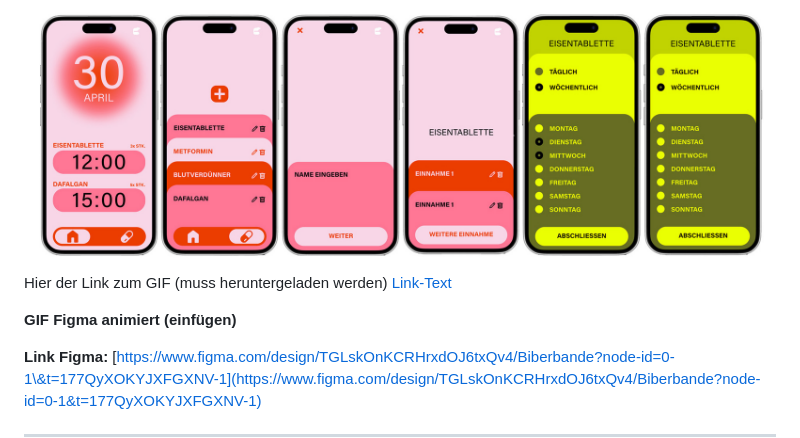
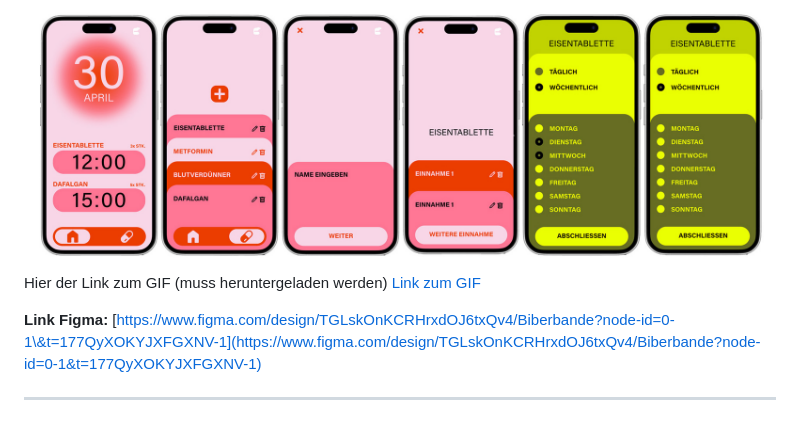
Before and after one commit to NadiaGiliberti/Biberbande, a Markdown page: README.md, the part around the change printed below. Drawn GitHub-style; blank space fills up the shorter version.

```diff
--- a/README.md
+++ b/README.md
@@ -57,11 +57,7 @@ Sobald das Medikament und die erste Einnahme erfasst sind, kann man über die Se
 ## Screenshots
 ![Figma Reihe](images/figma_reihe.jpg)
 Hier der Link zum GIF (muss heruntergeladen werden)
-[Link-Text](https://fhgraubuenden-my.sharepoint.com/personal/gilibernadia_fhgr_ch/_layouts/15/onedrive.aspx?id=%2Fpersonal%2Fgilibernadia%5Ffhgr%5Fch%2FDocuments%2F4%2E%20Semester%2FInteraktive%20Medien%2FBiberbande%2FDokumentation%2FVideo%2FOrder%20Video%20für%20Dokumentation&ga=1)
-
-
-
-**GIF Figma animiert (einfügen)**
+[Link zum GIF](https://fhgraubuenden-my.sharepoint.com/personal/gilibernadia_fhgr_ch/_layouts/15/onedrive.aspx?id=%2Fpersonal%2Fgilibernadia%5Ffhgr%5Fch%2FDocuments%2F4%2E%20Semester%2FInteraktive%20Medien%2FBiberbande%2FDokumentation%2FVideo%2FOrder%20Video%20für%20Dokumentation&ga=1)
 
 **Link Figma:**
 [https://www.figma.com/design/TGLskOnKCRHrxdOJ6txQv4/Biberbande?node-id=0-1\&t=177QyXOKYJXFGXNV-1](https://www.figma.com/design/TGLskOnKCRHrxdOJ6txQv4/Biberbande?node-id=0-1&t=177QyXOKYJXFGXNV-1)
```
Also changed, not shown: other parts of README.md (+118 -2 lines).
